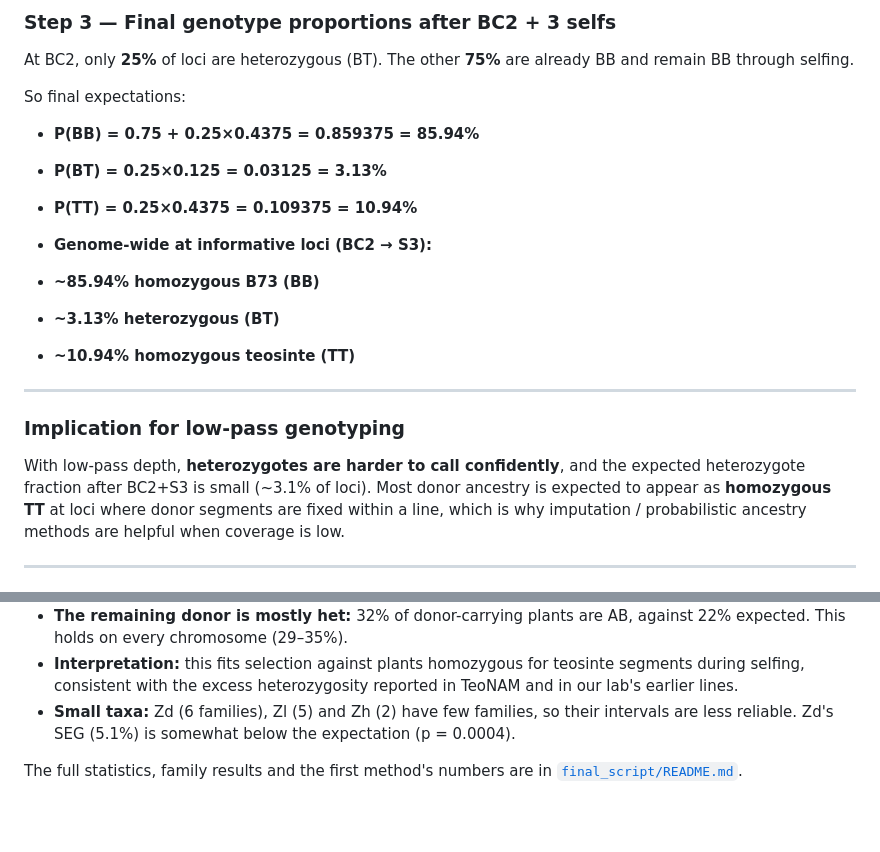
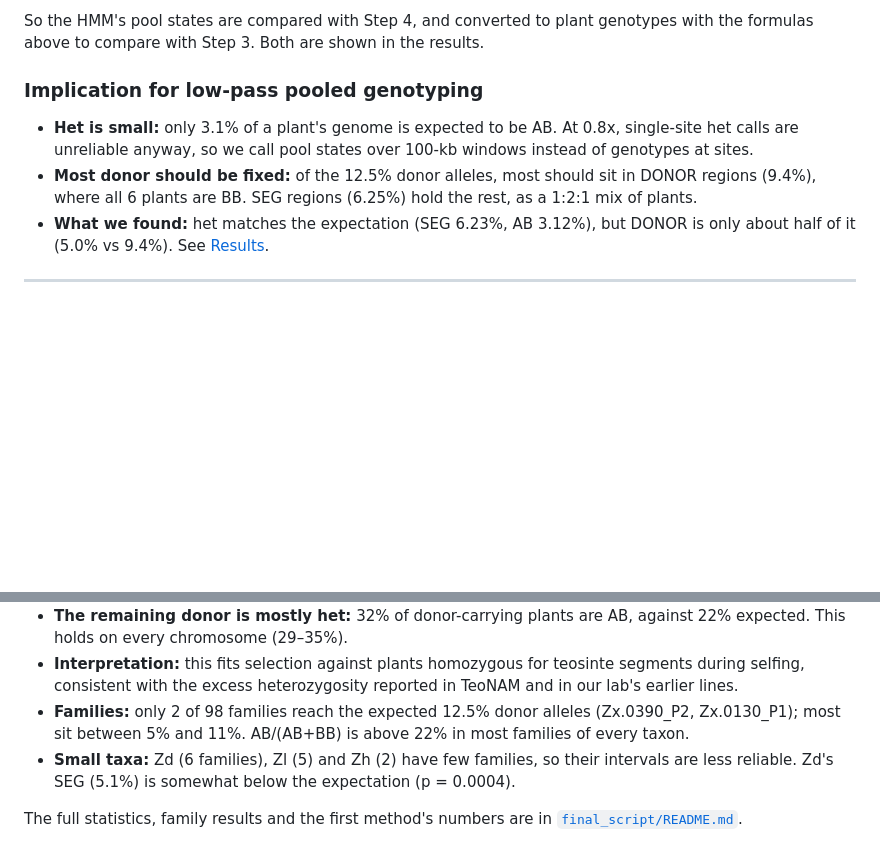
Before and after one commit to nirwan1265/BZea_genotyping, a Markdown page: README.md, 2 parts joined by grey strips. Drawn GitHub-style; blank space fills up the shorter version.

```diff
--- a/README.md
+++ b/README.md
@@ -77,23 +78,11 @@ For **s = 3** (three selfs), starting from BT:
 
-### Step 3 — Final genotype proportions after BC2 + 3 selfs
+So the HMM's pool states are compared with Step 4, and converted to plant genotypes with the formulas above to compare with Step 3. Both are shown in the results.
 
-At BC2, only **25%** of loci are heterozygous (BT). The other **75%** are already BB and remain BB through selfing.
+### Implication for low-pass pooled genotyping
 
-So final expectations:
-
-- **P(BB) = 0.75 + 0.25×0.4375 = 0.859375 = 85.94%**
-- **P(BT) = 0.25×0.125 = 0.03125 = 3.13%**
-- **P(TT) = 0.25×0.4375 = 0.109375 = 10.94%**
-
-- **Genome-wide at informative loci (BC2 → S3):**
-- **~85.94% homozygous B73 (BB)**
-- **~3.13% heterozygous (BT)**
-- **~10.94% homozygous teosinte (TT)**
-
----
-
-### Implication for low-pass genotyping
-With low-pass depth, **heterozygotes are harder to call confidently**, and the expected heterozygote fraction after BC2+S3 is small (~3.1% of loci). Most donor ancestry is expected to appear as **homozygous TT** at loci where donor segments are fixed within a line, which is why imputation / probabilistic ancestry methods are helpful when coverage is low.
+- **Het is small:** only 3.1% of a plant's genome is expected to be AB. At 0.8x, single-site het calls are unreliable anyway, so we call pool states over 100-kb windows instead of genotypes at sites.
+- **Most donor should be fixed:** of the 12.5% donor alleles, most should sit in DONOR regions (9.4%), where all 6 plants are BB. SEG regions (6.25%) hold the rest, as a 1:2:1 mix of plants.
+- **What we found:** het matches the expectation (SEG 6.23%, AB 3.12%), but DONOR is only about half of it (5.0% vs 9.4%). See [Results](#results-current-method-1292-non-noisy-donor-pools).
 
 ---
 
@@ -585,6 +586,7 @@ Our lines' donor plants are different plants again, so in about a quarter of Zv/
 - **Homozygous donor is about 60% of the expectation** (BB 6.5% vs 10.9%; p < 0.0002 in every taxon). That loss is the whole shortfall in donor alleles (8.1% vs 12.5%).
 - **The remaining donor is mostly het:** 32% of donor-carrying plants are AB, against 22% expected. This holds on every chromosome (29–35%).
 - **Interpretation:** this fits selection against plants homozygous for teosinte segments during selfing, consistent with the excess heterozygosity reported in TeoNAM and in our lab's earlier lines.
+- **Families:** only 2 of 98 families reach the expected 12.5% donor alleles (Zx.0390_P2, Zx.0130_P1); most sit between 5% and 11%. AB/(AB+BB) is above 22% in most families of every taxon.
 - **Small taxa:** Zd (6 families), Zl (5) and Zh (2) have few families, so their intervals are less reliable. Zd's SEG (5.1%) is somewhat below the expectation (p = 0.0004).
 
 The full statistics, family results and the first method's numbers are in [`final_script/README.md`](final_script/README.md).
```
Also changed, not shown: other parts of README.md (+59 -46 lines), final_script/README.md (+3 -1 lines), final_script/figures/results_spread/fig1_overall.png (added), final_script/figures/results_spread/fig2_by_taxon.png (added), final_script/figures/results_spread/fig3_by_family.png (added), final_script/figures/results_spread/fig4_by_chromosome.png (added), final_script/figures/results_spread/fig5_pool_share.png (added), 3 other files.
